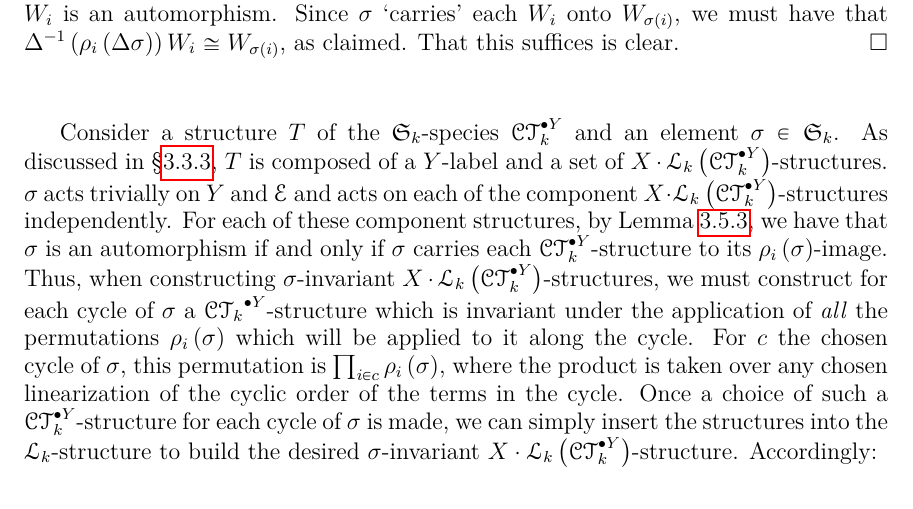
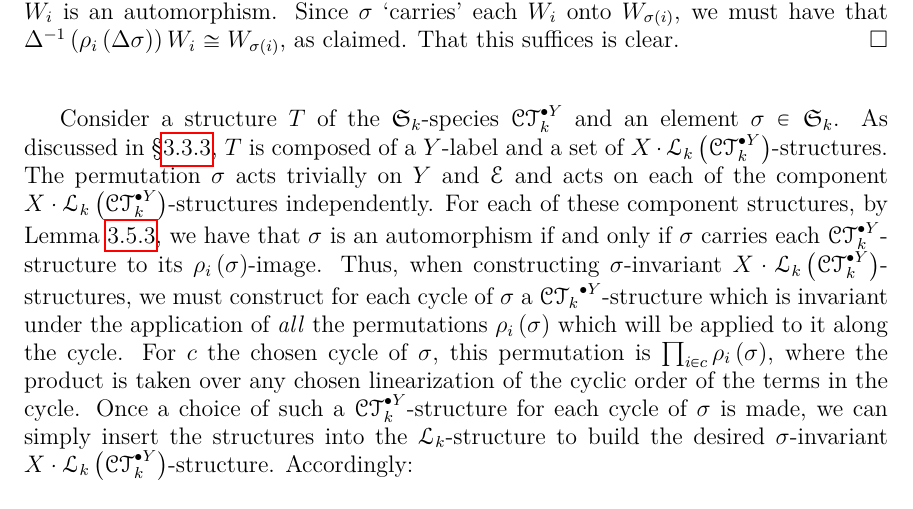
Before and after one commit to againerdewar/thesis, a LaTeX thesis (argthesis.tex): part of page 46 of 60, cut so that both start at the same text. Compiled offline with pdfLaTeX; a LaTeX package or settings file that is missing is left out.

Commit message:
Correct sentence starting with symbol

```diff
--- a/argthesis.tex
+++ b/argthesis.tex
@@ -1505,7 +1505,7 @@ First, we consider the component species $X \cdot \specname{L}_{k} \pbrac{\point
 
 Consider a structure $T$ of the $\symgp{k}$-species $\pointed[Y]{\specname{CT}}_{k}$ and an element $\sigma \in \symgp{k}$.
 As discussed in \S \ref{ss:codecomp}, $T$ is composed of a $Y$-label and a set of $X \cdot \specname{L}_{k} \pbrac{\pointed[Y]{\specname{CT}}_{k}}$-structures.
-$\sigma$ acts trivially on $Y$ and $\specname{E}$ and acts on each of the component $X \cdot \specname{L}_{k} \pbrac{\pointed[Y]{\specname{CT}}_{k}}$-structures independently.
+The permutation $\sigma$ acts trivially on $Y$ and $\specname{E}$ and acts on each of the component $X \cdot \specname{L}_{k} \pbrac{\pointed[Y]{\specname{CT}}_{k}}$-structures independently.
 For each of these component structures, by Lemma \ref{lem:ctyinvar}, we have that $\sigma$ is an automorphism if and only if $\sigma$ carries each $\pointed[Y]{\specname{CT}}_{k}$-structure to its $\rho_{i} \pbrac{\sigma}$-image.
 Thus, when constructing $\sigma$-invariant $X \cdot \specname{L}_{k} \pbrac{\pointed[Y]{\specname{CT}}_{k}}$-structures, we must construct for each cycle of $\sigma$ a $\pointed[Y]{\specname{CT}_{k}}$-structure which is invariant under the application of \emph{all} the permutations $\rho_{i} \pbrac{\sigma}$ which will be applied to it along the cycle.
 For $c$ the chosen cycle of $\sigma$, this permutation is $\prod_{i \in c} \rho_{i} \pbrac{\sigma}$, where the product is taken over any chosen linearization of the cyclic order of the terms in the cycle.
```
